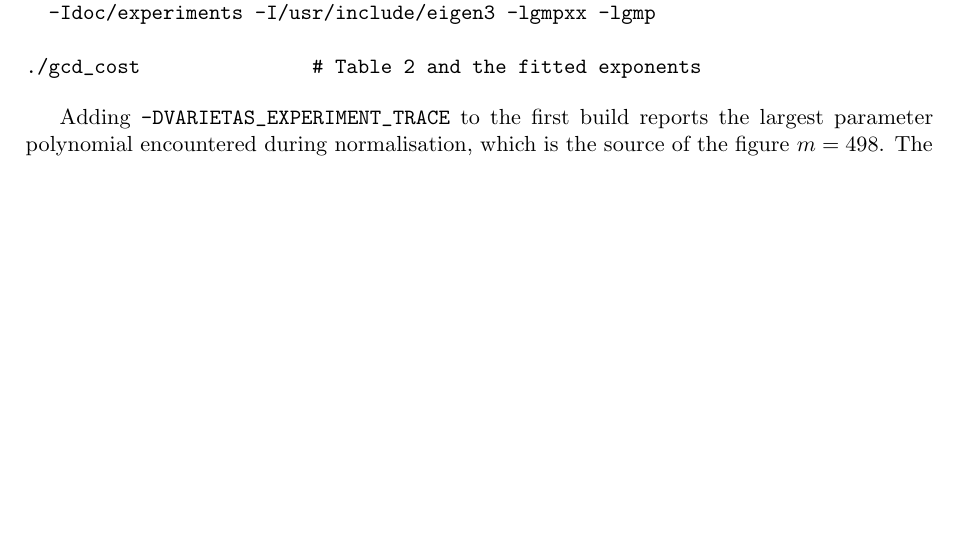
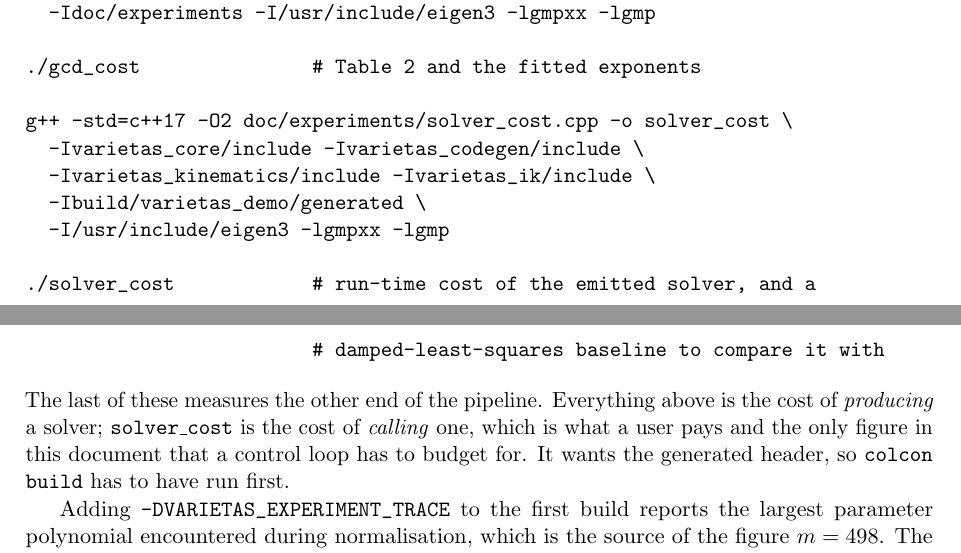
Before and after one commit to HanielUlises/varietas, a LaTeX paper (doc/parametric_cost.tex): part of page 7 of 8 before the commit and two parts of pages 7 and 8 of 8 after it, the two joined at a grey line, cut so that both start at the same text, the shorter picture padded with empty space. Compiled offline with pdfLaTeX.

Commit message:
Measure what a caller pays, not just what the basis cost
The two experiments in doc/experiments both measure the offline path, and the
timings in the README are all of the same kind: how long it takes to produce a
solver. None of them says what it costs to call one, which is the number the
whole arrangement exists to make small and the only one a control loop has to
budget for. solver_cost.cpp measures it.

One call to the emitted branch_ik::solve runs about 0.9 microseconds, 1.3 at
the 99th centile: two and a half evaluations of the same arm's forward
kinematics, so the eigenvalue work on a 2x2 action matrix is cheaper than the
trigonometry around it. Generating the header cost 0.35 s once, which is some
four hundred thousand solves, and the build pays it rather than the caller.

A damped least squares baseline is included because the comparison is the
claim. It runs about twenty times slower, converges from about ninety-one per
cent of random seeds, and returns one configuration, whichever the seed fell
into. Restarting it until it has the whole set took about ten seeds a target
over three hundred of them, missed a branch outright on one within a budget of
sixty, and cost 370 microseconds a target against 0.9 for the single generated
call. Four hundred times the price for an answer that is still a hope rather
than a count.

The accuracy is reported with its tail rather than with its median alone. The
median residual is 3e-16 m, but about one configuration in five thousand comes
back above 1e-12 and the worst of 71,658 reached 6.5e-8. Both obvious
explanations were checked and neither survives: that case sits over half the
reach inside the workspace boundary with an elbow nowhere near straight or
folded, so it is neither an unreachable target nor the double root where the
two elbow solutions coincide. The remaining suspect is the emitted denominator
guard admitting a pose whose cancellation has already eaten the significance.
It is written down here as open rather than left out of the table.

Targets are drawn by sampling a configuration and mapping it forward, not from
a box around the arm: a box is mostly unreachable, those calls return early,
and the mean would flatter itself by averaging in work never done.

```diff
--- a/doc/parametric_cost.tex
+++ b/doc/parametric_cost.tex
@@ -475,7 +475,23 @@ g++ -std=c++17 -O2 doc/experiments/gcd_cost.cpp -o gcd_cost \
   -Idoc/experiments -I/usr/include/eigen3 -lgmpxx -lgmp
 
 ./gcd_cost               # Table 2 and the fitted exponents
+
+g++ -std=c++17 -O2 doc/experiments/solver_cost.cpp -o solver_cost \
+  -Ivarietas_core/include -Ivarietas_codegen/include \
+  -Ivarietas_kinematics/include -Ivarietas_ik/include \
+  -Ibuild/varietas_demo/generated \
+  -I/usr/include/eigen3 -lgmpxx -lgmp
+
+./solver_cost            # run-time cost of the emitted solver, and a
+                         # damped-least-squares baseline to compare it with
 \end{verbatim}
+
+\noindent
+The last of these measures the other end of the pipeline. Everything above is
+the cost of \emph{producing} a solver; \texttt{solver\_cost} is the cost of
+\emph{calling} one, which is what a user pays and the only figure in this
+document that a control loop has to budget for. It wants the generated header,
+so \texttt{colcon build} has to have run first.
 
 Adding \verb|-DVARIETAS_EXPERIMENT_TRACE| to the first build reports the largest parameter
 polynomial encountered during normalisation, which is the source of the figure $m = 498$. The
```
Also changed, not shown: README.md, doc/parametric_cost.pdf, 2 other files.
